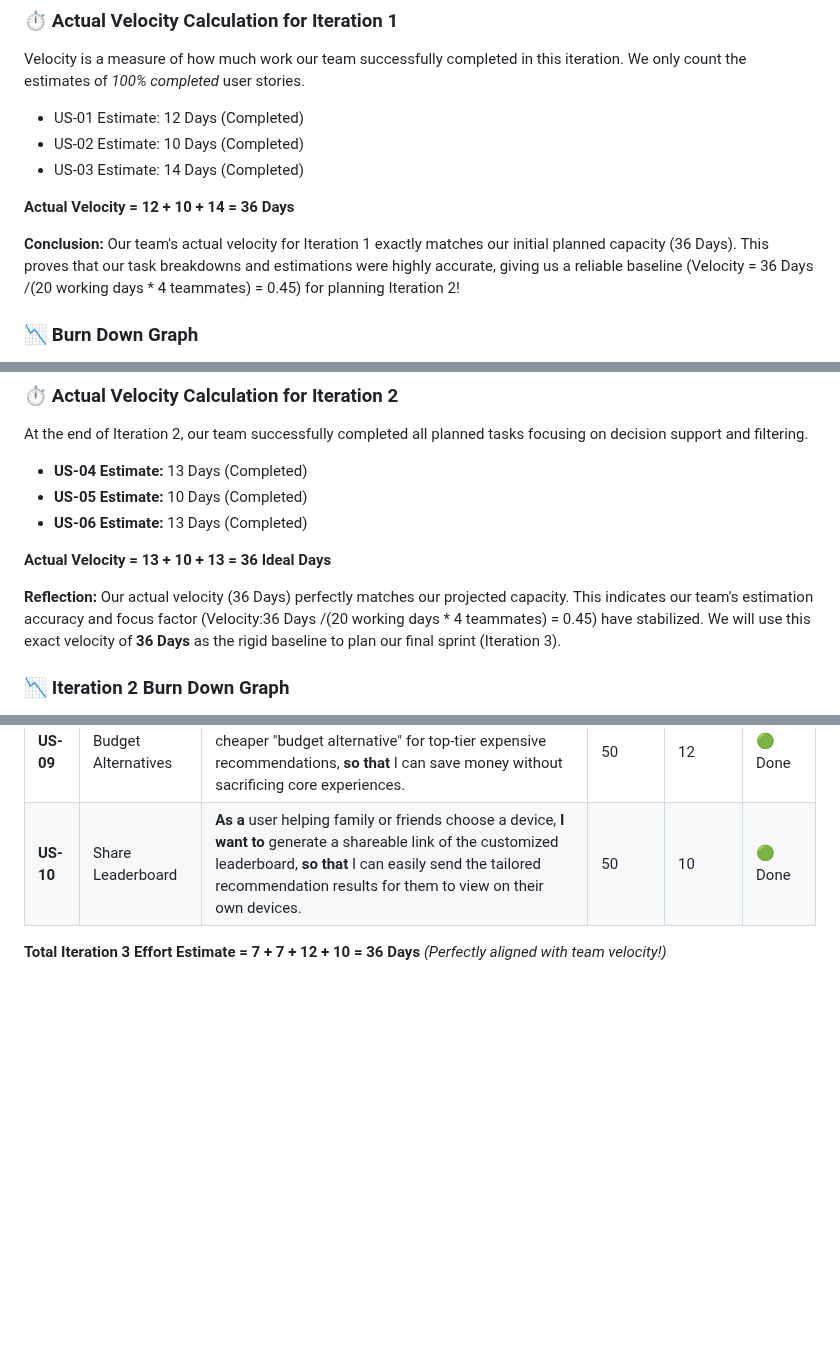
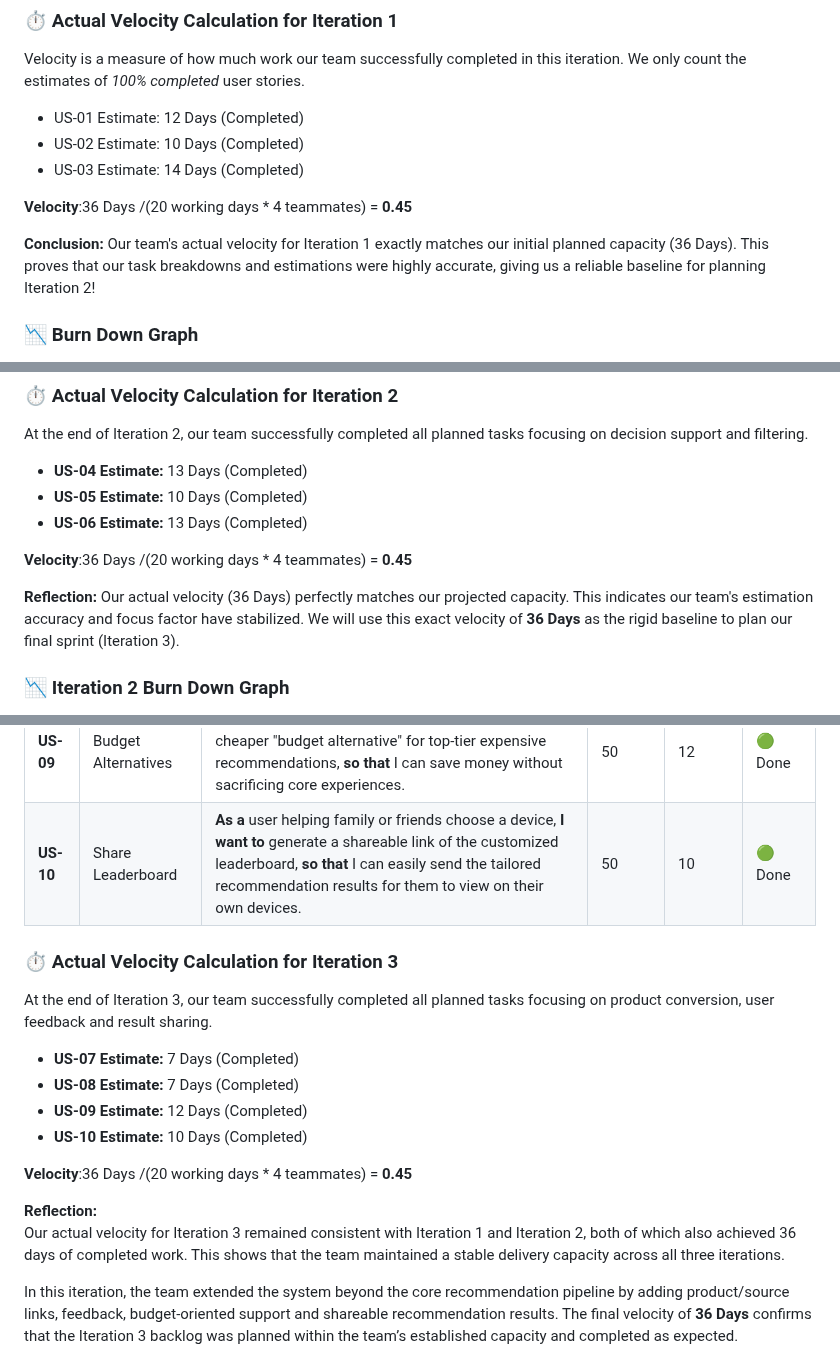
Before and after one commit to Chu-Junjie/CP3407-PROJECT, a Markdown page: README.md, 3 parts joined by grey strips. Drawn GitHub-style; blank space fills up the shorter version.

```diff
--- a/README.md
+++ b/README.md
@@ -105,9 +105,9 @@ Velocity is a measure of how much work our team successfully completed in this i
 * US-02 Estimate: 10 Days (Completed)
 * US-03 Estimate: 14 Days (Completed)
 
-**Actual Velocity = 12 + 10 + 14 = 36 Days**
+**Velocity**:36 Days /(20 working days * 4 teammates) =  **0.45**
 
-**Conclusion:** Our team's actual velocity for Iteration 1 exactly matches our initial planned capacity (36 Days). This proves that our task breakdowns and estimations were highly accurate, giving us a reliable baseline (Velocity = 36 Days /(20 working days * 4 teammates) = 0.45) for planning Iteration 2!
+**Conclusion:** Our team's actual velocity for Iteration 1 exactly matches our initial planned capacity (36 Days). This proves that our task breakdowns and estimations were highly accurate, giving us a reliable baseline for planning Iteration 2!
 
 ### 📉 Burn Down Graph
 Below is the Burn Down Graph for tracking the remaining effort during Iteration 1. The total estimated effort starts at 11 days and is planned to burn down linearly to 0 by Day 10.
@@ -148,9 +148,9 @@ At the end of Iteration 2, our team successfully completed all planned tasks foc
 * **US-05 Estimate:** 10 Days (Completed)
 * **US-06 Estimate:** 13 Days (Completed)
 
-**Actual Velocity = 13 + 10 + 13 = 36 Ideal Days**
+**Velocity**:36 Days /(20 working days * 4 teammates) =  **0.45**
 
-**Reflection:** Our actual velocity (36 Days) perfectly matches our projected capacity. This indicates our team's estimation accuracy and focus factor (Velocity:36 Days /(20 working days * 4 teammates) = 0.45) have stabilized. We will use this exact velocity of **36 Days** as the rigid baseline to plan our final sprint (Iteration 3).
+**Reflection:** Our actual velocity (36 Days) perfectly matches our projected capacity. This indicates our team's estimation accuracy and focus factor  have stabilized. We will use this exact velocity of **36 Days** as the rigid baseline to plan our final sprint (Iteration 3).
 
 ### 📉 Iteration 2 Burn Down Graph
 Below is the Burn Down Graph for Iteration 2. The effort started at 36 days and successfully burned down to 0, demonstrating a healthy Agile cadence where tasks were sequentially moved to 'Done'.
@@ -177,5 +177,19 @@ Based on our Iteration 2 Actual Velocity of 36 Days, we have updated the backlog
 | **US-09** | Budget Alternatives | **As a** budget-conscious consumer, **I want to** see a cheaper "budget alternative" for top-tier expensive recommendations, **so that** I can save money without sacrificing core experiences. | 50 | 12 | 🟢 Done |
 | **US-10** | Share Leaderboard | **As a** user helping family or friends choose a device, **I want to** generate a shareable link of the customized leaderboard, **so that** I can easily send the tailored recommendation results for them to view on their own devices. | 50 | 10 | 🟢 Done |
 
-**Total Iteration 3 Effort Estimate = 7 + 7 + 12 + 10 = 36 Days** *(Perfectly aligned with team velocity!)*
+### ⏱️ Actual Velocity Calculation for Iteration 3
 
+At the end of Iteration 3, our team successfully completed all planned tasks focusing on product conversion, user feedback and result sharing.
+
+- **US-07 Estimate:** 7 Days (Completed)
+- **US-08 Estimate:** 7 Days (Completed)
+- **US-09 Estimate:** 12 Days (Completed)
+- **US-10 Estimate:** 10 Days (Completed)
+
+**Velocity**:36 Days /(20 working days * 4 teammates) = **0.45**
+
+**Reflection:**
+Our actual velocity for Iteration 3 remained consistent with Iteration 1 and Iteration 2, both of which also achieved 36 days of completed work. This shows that the team maintained a stable delivery capacity across all three iterations.
+
+In this iteration, the team extended the system beyond the core recommendation pipeline by adding product/source links, feedback, budget-oriented support and shareable recommendation results. The final velocity of **36 Days** confirms that the Iteration 3 backlog was planned within the team’s established capacity and completed as expected.
+
```
Also changed, not shown: other parts of README.md (+12 -0 lines).
